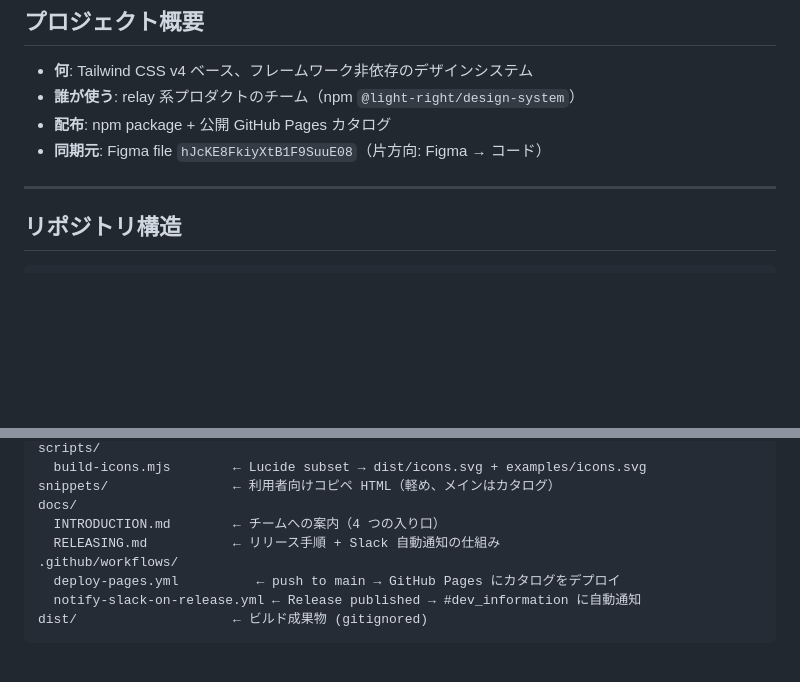
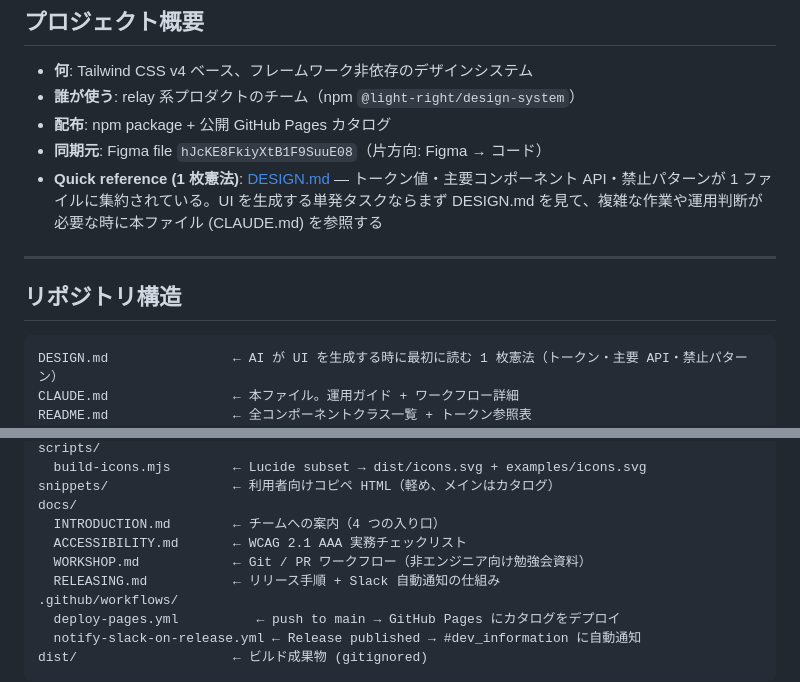
Before and after one commit to relay-development/relay-design-system, a Markdown page: CLAUDE.md, 2 parts joined by grey strips. Rendered like a GitHub page; blank space fills up the shorter version.

Commit message:
docs(claude): link to DESIGN.md as the quick-reference entry point
DESIGN.md は AI が UI を生成する単発タスク用の 1 枚憲法、CLAUDE.md は運用全般
のガイドという棲み分けを明示。プロジェクト概要にポインタを追加し、リポジトリ
構造のツリーにも DESIGN.md / README.md / docs/ACCESSIBILITY.md / docs/WORKSHOP.md
を入れて全体像を最新化。

Co-Authored-By: Claude Opus 4.7 <noreply@anthropic.com>

````diff
--- a/CLAUDE.md
+++ b/CLAUDE.md
@@ -11,12 +11,16 @@
 - **誰が使う**: relay 系プロダクトのチーム（npm `@light-right/design-system`）
 - **配布**: npm package + 公開 GitHub Pages カタログ
 - **同期元**: Figma file `hJcKE8FkiyXtB1F9SuuE08`（片方向: Figma → コード）
+- **Quick reference (1 枚憲法)**: [DESIGN.md](DESIGN.md) — トークン値・主要コンポーネント API・禁止パターンが 1 ファイルに集約されている。UI を生成する単発タスクならまず DESIGN.md を見て、複雑な作業や運用判断が必要な時に本ファイル (CLAUDE.md) を参照する
 
 ---
 
 ## リポジトリ構造
 
 ```
+DESIGN.md                ← AI が UI を生成する時に最初に読む 1 枚憲法（トークン・主要 API・禁止パターン）
+CLAUDE.md                ← 本ファイル。運用ガイド + ワークフロー詳細
+README.md                ← 全コンポーネントクラス一覧 + トークン参照表
 src/
   index.css              ← Tailwind v4 エントリ。tokens + components の @import を集約
   tokens/                ← @theme による primitive / role トークン
@@ -37,6 +41,8 @@ scripts/
 snippets/                ← 利用者向けコピペ HTML（軽め、メインはカタログ）
 docs/
   INTRODUCTION.md        ← チームへの案内（4 つの入り口）
+  ACCESSIBILITY.md       ← WCAG 2.1 AAA 実務チェックリスト
+  WORKSHOP.md            ← Git / PR ワークフロー（非エンジニア向け勉強会資料）
   RELEASING.md           ← リリース手順 + Slack 自動通知の仕組み
 .github/workflows/
   deploy-pages.yml          ← push to main → GitHub Pages にカタログをデプロイ
````
